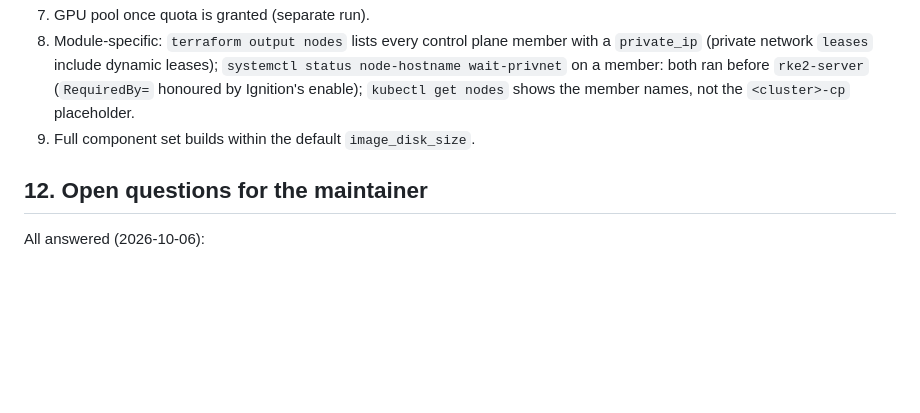
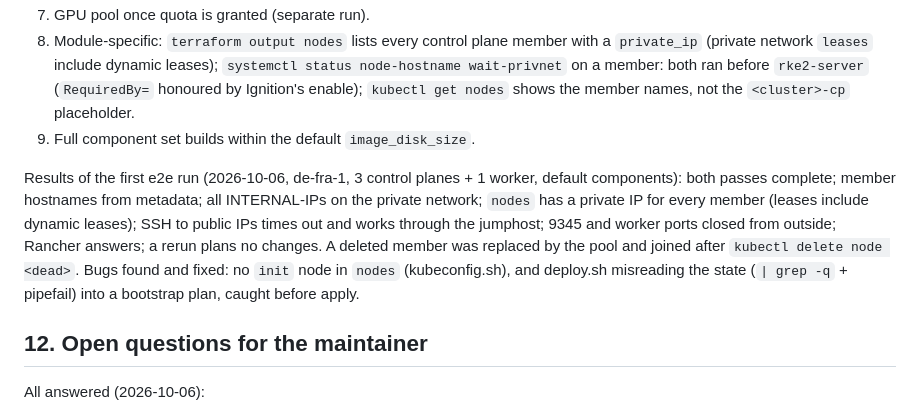
Before and after one commit to e-minguez/suse-ai-factory-cloud-providers, a Markdown page: docs/plans/exoscale.md, the part around the change. Rendered like a GitHub page; blank space fills up the shorter version.

```diff
--- a/docs/plans/exoscale.md
+++ b/docs/plans/exoscale.md
@@ -495,6 +495,16 @@ Commit order inside the branch, each `terraform validate`/`test` clean:
    nodes` shows the member names, not the `<cluster>-cp` placeholder.
 9. Full component set builds within the default `image_disk_size`.
 
+Results of the first e2e run (2026-10-06, de-fra-1, 3 control planes + 1
+worker, default components): both passes complete; member hostnames from
+metadata; all INTERNAL-IPs on the private network; `nodes` has a private IP for
+every member (leases include dynamic leases); SSH to public IPs times out and
+works through the jumphost; 9345 and worker ports closed from outside; Rancher
+answers; a rerun plans no changes. A deleted member was replaced by the pool
+and joined after `kubectl delete node <dead>`. Bugs found and fixed: no `init`
+node in `nodes` (kubeconfig.sh), and deploy.sh misreading the state
+(`| grep -q` + pipefail) into a bootstrap plan, caught before apply.
+
 ## 12. Open questions for the maintainer
 
 All answered (2026-10-06):
```
Also changed, not shown: docs/providers/exoscale.md (+6 -0 lines), modules/exoscale/README.md (+2 -0 lines).
